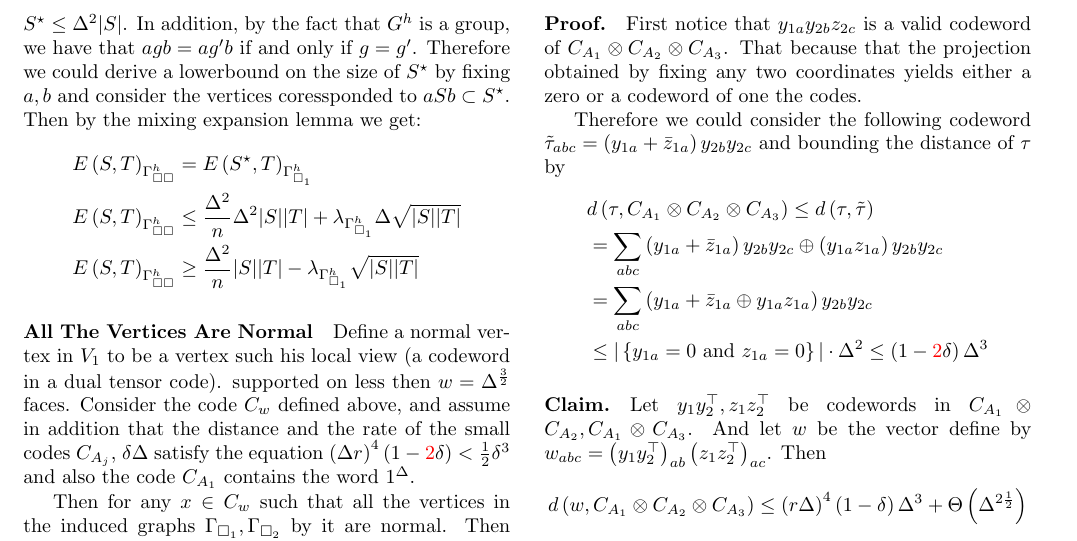
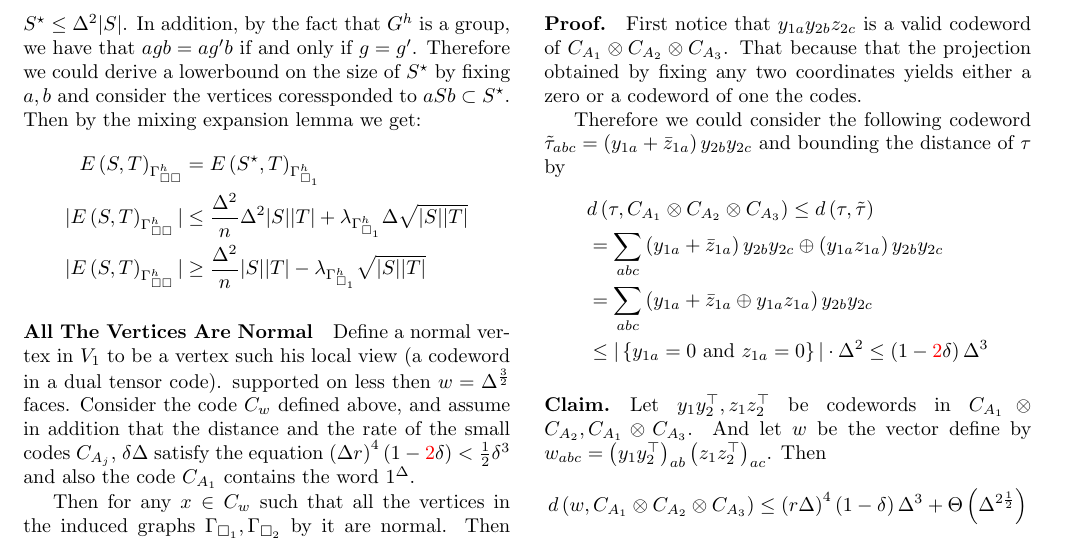
Before and after one commit to dudupo/Academic, a LaTeX document (projects/NLTES_project/ltc_v2.tex): part of page 2 of 3, cut so that both start at the same text. Compiled offline with pdfLaTeX.

Commit message:
compiling -Mon Sep 12 06:38:55 PM IDT 2022

```diff
--- a/projects/NLTES_project/ltc_v2.tex
+++ b/projects/NLTES_project/ltc_v2.tex
@@ -191,9 +191,9 @@
 	Then by the mixing expansion lemma we get:
 	\begin{equation*}
 	  \begin{split}
-	    E\left( S,T \right)_{\Gssh} &= E\left( S^{\star}, T  \right)_{\Gsah} \\
-	    E\left( S,T \right)_{\Gssh} &\le \frac{\Delta^{2}}{n}\Delta^{2}|S||T| + \lambda_{\Gsah}\Delta\sqrt{|S||T|} \\
-	    E\left( S,T \right)_{\Gssh} &\ge \frac{\Delta^{2}}{n}|S||T| - \lambda_{\Gsah}\sqrt{|S||T|}
+	  E\left( S,T \right)_{\Gssh} &= E\left( S^{\star}, T  \right)_{\Gsah} \\
+	|E\left( S,T \right)_{\Gssh}| &\le \frac{\Delta^{2}}{n}\Delta^{2}|S||T| + \lambda_{\Gsah}\Delta\sqrt{|S||T|} \\
+      |E\left( S,T \right)_{\Gssh}| &\ge \frac{\Delta^{2}}{n}|S||T| - \lambda_{\Gsah}\sqrt{|S||T|}
 	  \end{split}
 	\end{equation*}
 
```
Also changed, not shown: projects/pdfs/ltc_v2.pdf.
